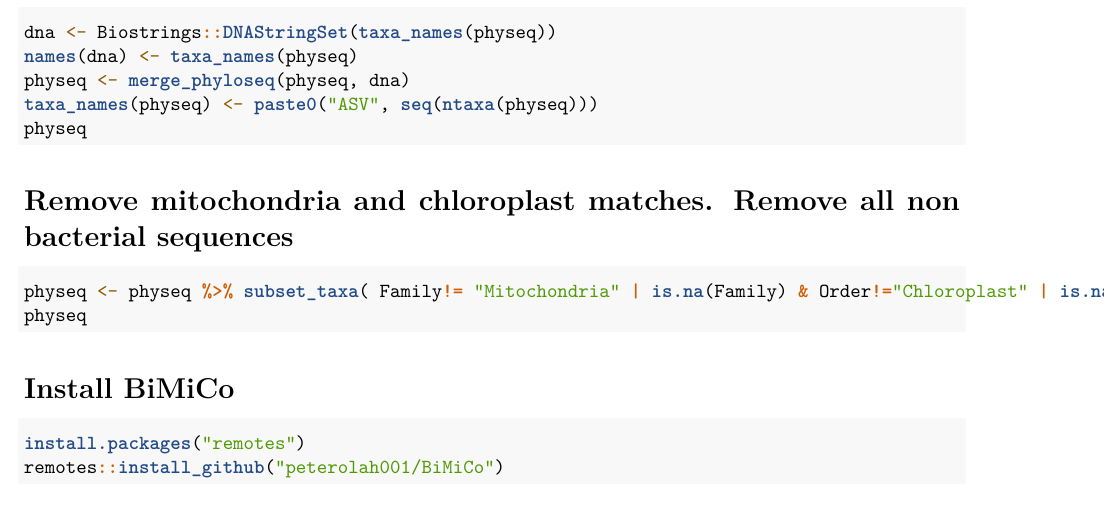
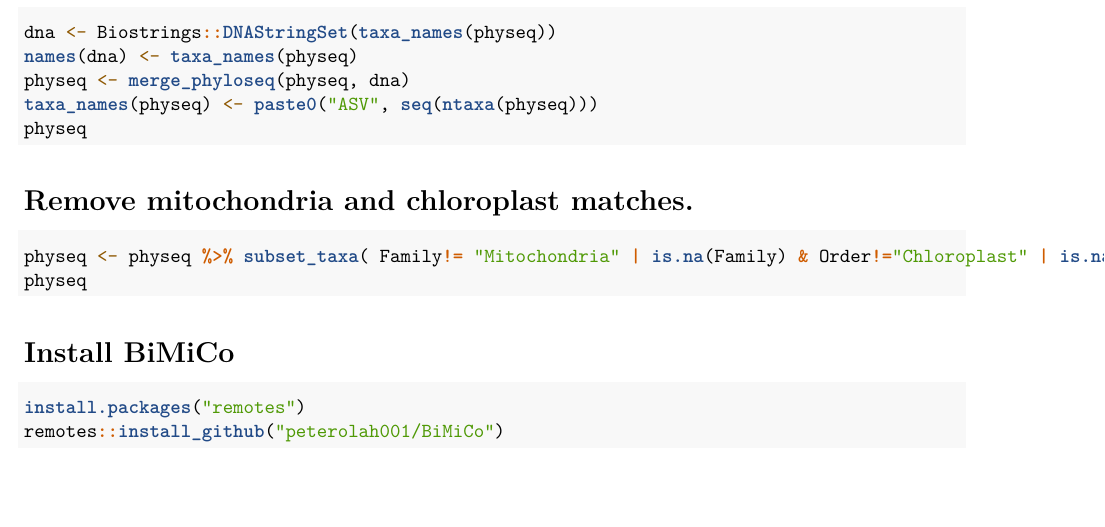
Before and after one commit to Emma2226/Bioinformatics, an R Markdown document (MicrobiomeDADA2/Phyloseq.Rmd): part of page 2 of 6, cut so that both start at the same text, the shorter picture padded with empty space. Rendered offline with R 4.5, knitr and Pandoc, then LaTeX, with nearby package versions; the code chunks are not run, so their results and figures are left out.

Commit message:
microbiome section report

````diff
--- a/MicrobiomeDADA2/Phyloseq.Rmd
+++ b/MicrobiomeDADA2/Phyloseq.Rmd
@@ -57,7 +57,7 @@ taxa_names(physeq) <- paste0("ASV", seq(ntaxa(physeq)))
 physeq
 ```
 
-# Remove mitochondria and chloroplast matches. Remove all non bacterial sequences
+# Remove mitochondria and chloroplast matches.
 ```{r}
 physeq <- physeq %>% subset_taxa( Family!= "Mitochondria" | is.na(Family) & Order!="Chloroplast" | is.na(Order) )
 physeq
````
